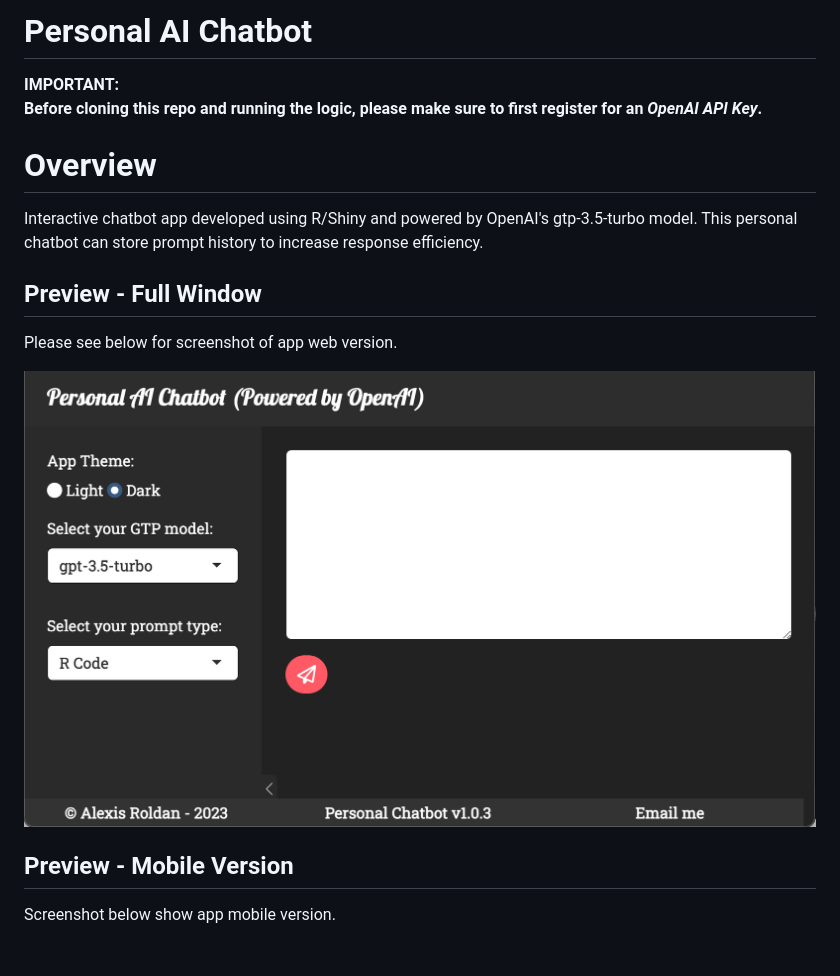
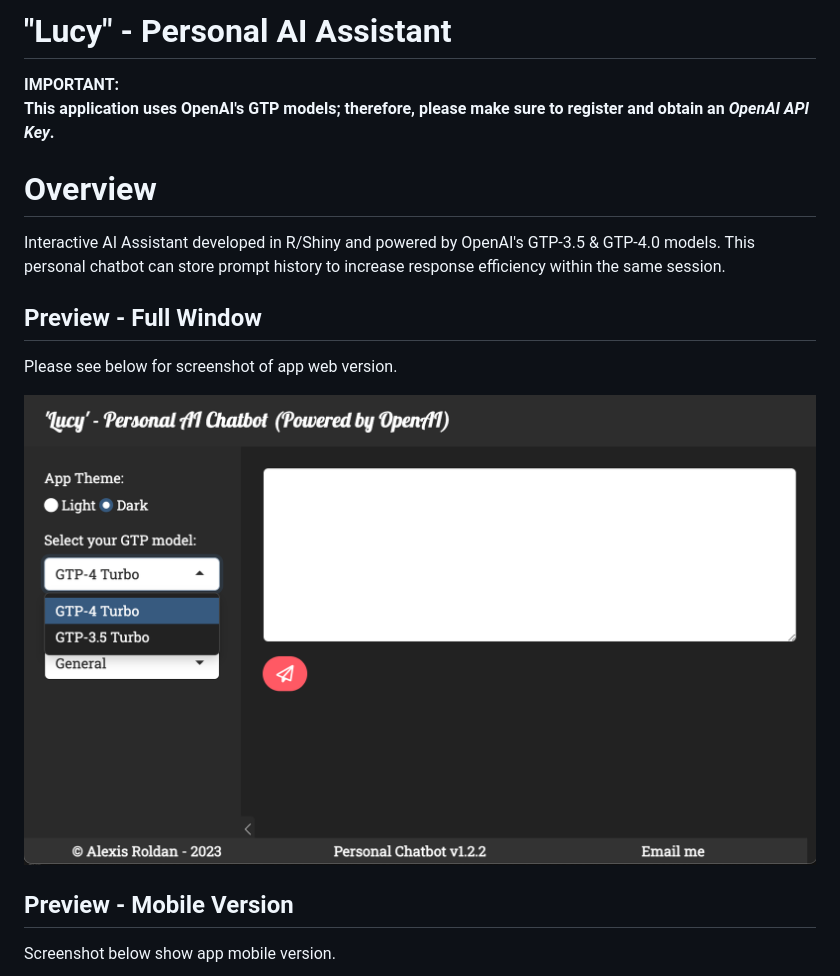
Before and after one commit to roldanalex/Personal-Assistant-AI, a Markdown page: README.md, the part around the change printed below. Rendered like a GitHub page; pictures changed too: figs/Lucy-AI-Assistant-Web.png (added), figs/Personal-AI-Chatbot.png (deleted); blank space fills up the shorter version.

Commit message:
logic update

```diff
--- a/README.md
+++ b/README.md
@@ -1,17 +1,17 @@
-# Personal AI Chatbot
+# "Lucy" - Personal AI Assistant
 
 **IMPORTANT:**
 <br>
-**Before cloning this repo and running the logic, please make sure to first register for an *OpenAI API Key*.**
+**This application uses OpenAI's GTP models; therefore, please make sure to register and obtain an *OpenAI API Key*.**
 
 # Overview
-Interactive chatbot app developed using R/Shiny and powered by OpenAI's gtp-3.5-turbo model. This personal chatbot can store prompt history to increase response efficiency.
+Interactive AI Assistant developed in R/Shiny and powered by OpenAI's GTP-3.5 & GTP-4.0 models. This personal chatbot can store prompt history to increase response efficiency within the same session.
 
 ## Preview - Full Window
 <!-- <img src="figs/GTP_Assistant_Shiny_App.png" alt="GTP Example Full"> -->
 Please see below for screenshot of app web version.
 
-![Personal AI Chatbot - Web Version](figs/Personal-AI-Chatbot.png)
+![Lucy Personal AI Assistant - Web Version](figs/Lucy-AI-Assistant-Web.png)
 
 ## Preview - Mobile Version
 Screenshot below show app mobile version.
```
Also changed, not shown: other parts of README.md (+1 -1 lines), figs/Personal-Ai-Chatbot-Mobil.jpeg (deleted), 1 other file.
